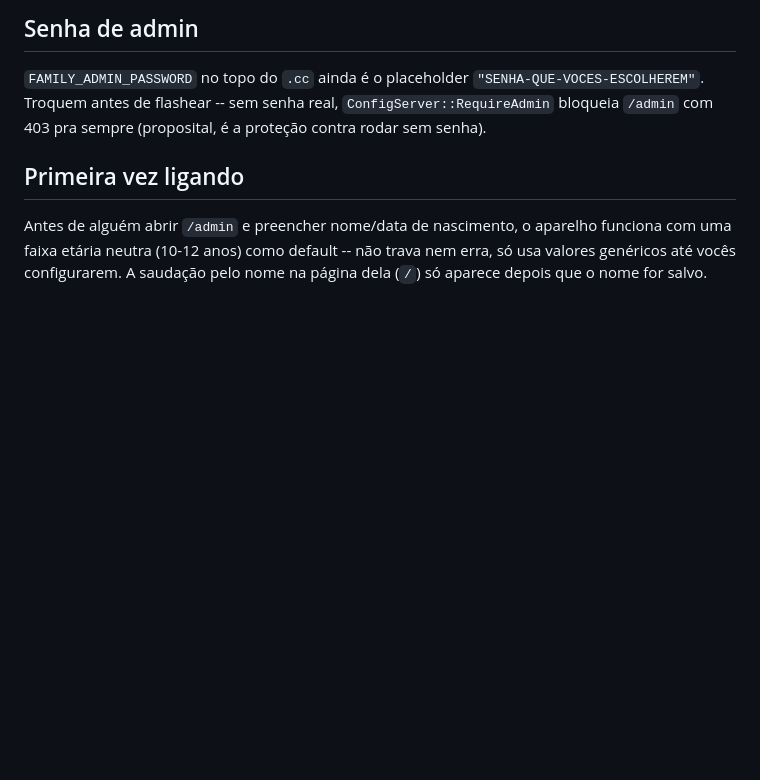
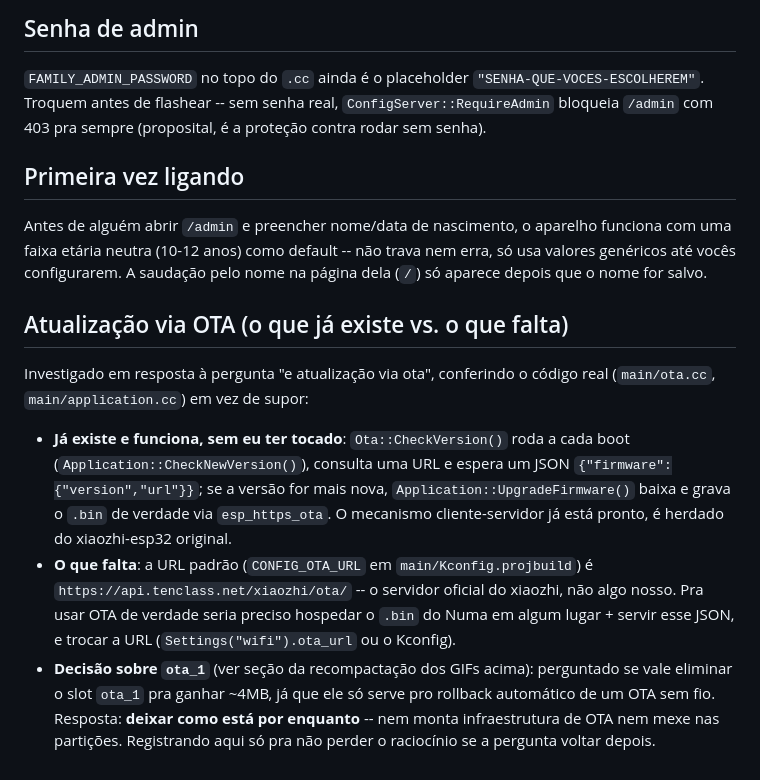
Before and after one commit to bernardobbs/muma-board-v3, a Markdown page: board_integration.md, the part around the change. GitHub-like rendering; blank space fills up the shorter version.

Commit message:
docs: registra investigacao de OTA e decisao de deixar ota_1 como esta
Documenta o que ja existe (Ota::CheckVersion + UpgradeFirmware, herdado
do xiaozhi-esp32) vs o que falta (servidor proprio, URL apontada pro
tenclass.net por padrao) para a pergunta sobre atualizacao via OTA.
Decisao: nao mexer em particoes nem montar infra de OTA por enquanto.

```diff
--- a/board_integration.md
+++ b/board_integration.md
@@ -464,3 +464,27 @@ aparelho funciona com uma faixa etária neutra (10-12 anos) como
 default -- não trava nem erra, só usa valores genéricos até vocês
 configurarem. A saudação pelo nome na página dela (`/`) só aparece
 depois que o nome for salvo.
+
+## Atualização via OTA (o que já existe vs. o que falta)
+
+Investigado em resposta à pergunta "e atualização via ota", conferindo
+o código real (`main/ota.cc`, `main/application.cc`) em vez de supor:
+
+- **Já existe e funciona, sem eu ter tocado**: `Ota::CheckVersion()`
+  roda a cada boot (`Application::CheckNewVersion()`), consulta uma
+  URL e espera um JSON `{"firmware":{"version","url"}}`; se a versão
+  for mais nova, `Application::UpgradeFirmware()` baixa e grava o
+  `.bin` de verdade via `esp_https_ota`. O mecanismo cliente-servidor
+  já está pronto, é herdado do xiaozhi-esp32 original.
+- **O que falta**: a URL padrão (`CONFIG_OTA_URL` em
+  `main/Kconfig.projbuild`) é `https://api.tenclass.net/xiaozhi/ota/`
+  -- o servidor oficial do xiaozhi, não algo nosso. Pra usar OTA de
+  verdade seria preciso hospedar o `.bin` do Numa em algum lugar +
+  servir esse JSON, e trocar a URL (`Settings("wifi").ota_url` ou o
+  Kconfig).
+- **Decisão sobre `ota_1`** (ver seção da recompactação dos GIFs acima):
+  perguntado se vale eliminar o slot `ota_1` pra ganhar ~4MB, já que
+  ele só serve pro rollback automático de um OTA sem fio. Resposta:
+  **deixar como está por enquanto** -- nem monta infraestrutura de OTA
+  nem mexe nas partições. Registrando aqui só pra não perder o
+  raciocínio se a pergunta voltar depois.
```
